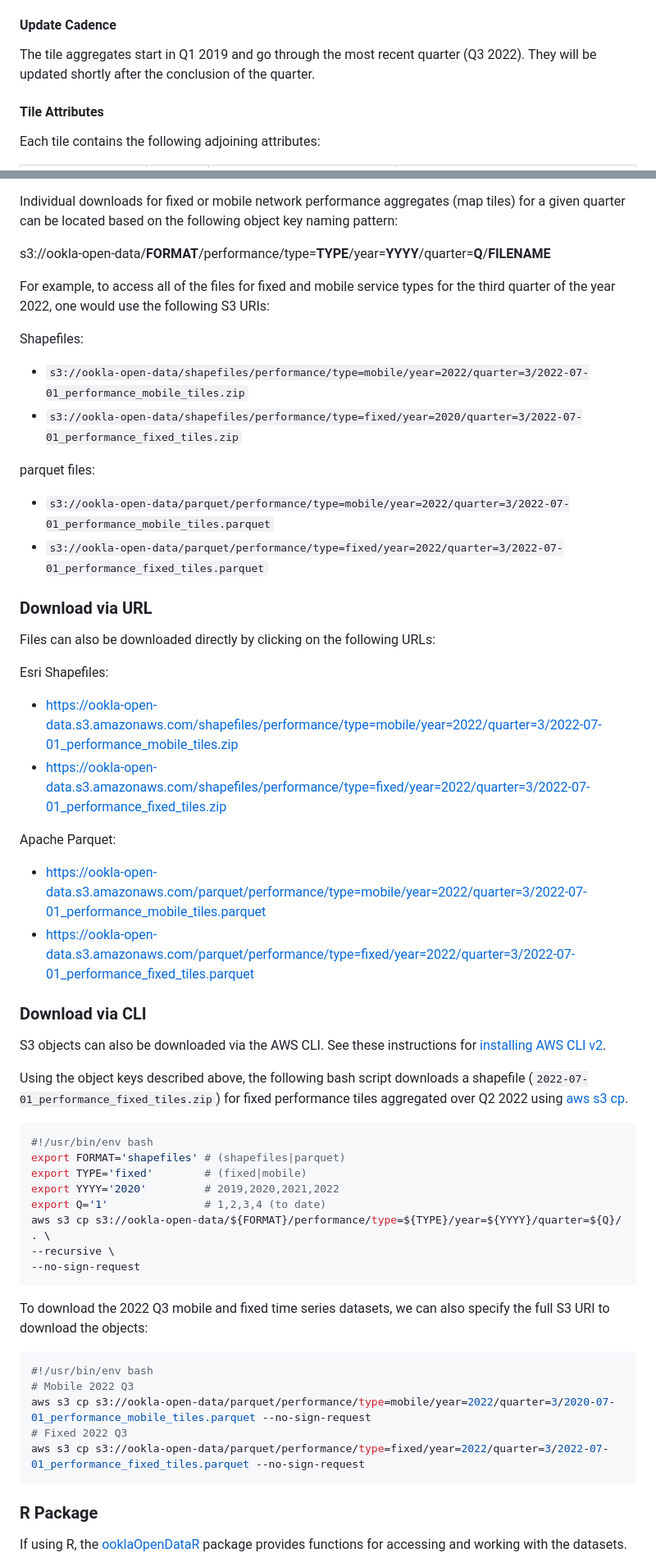
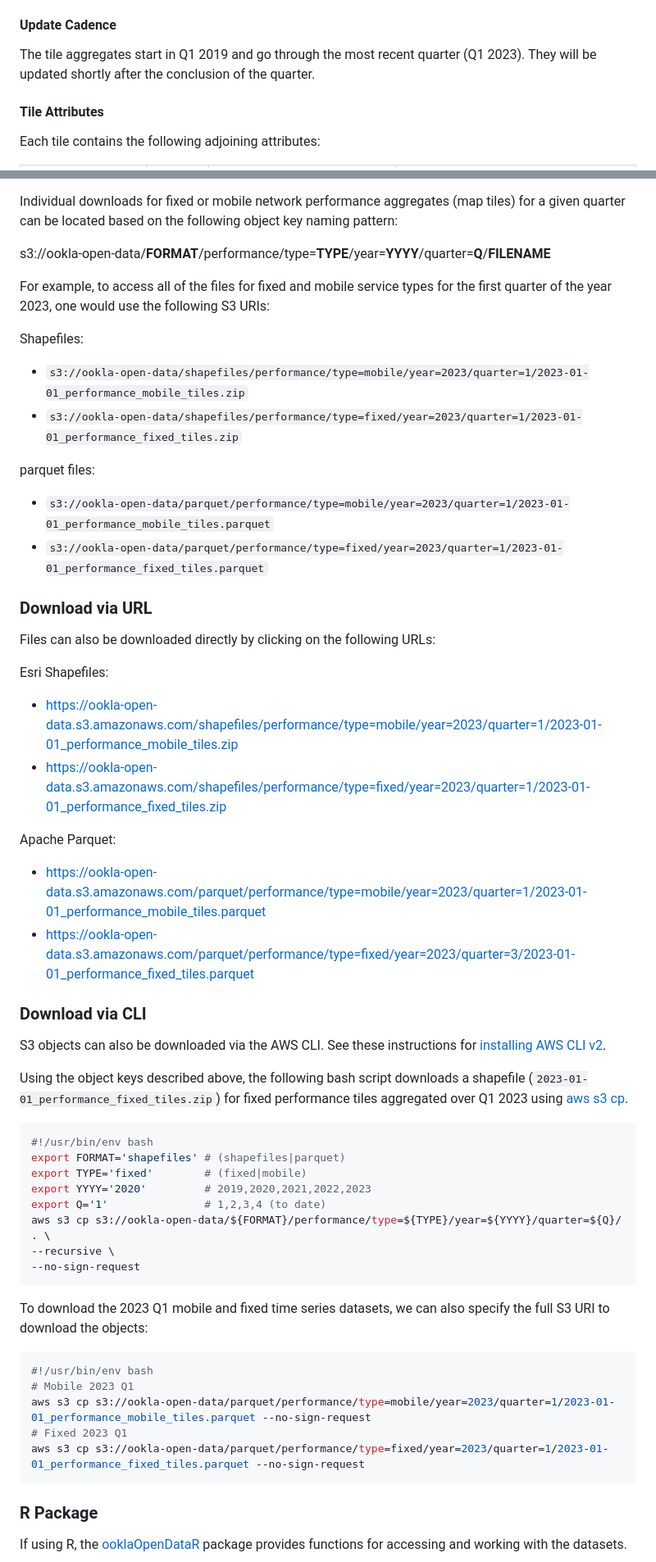
Before and after one commit to teamookla/ookla-open-data, a Markdown page: README.md, 2 parts joined by grey strips. Shown at 82% size. GitHub-like rendering.

Commit message:
README.md updated for Q1 2023

````diff
--- a/README.md
+++ b/README.md
@@ -19,7 +19,7 @@ For the purposes of these layers, a zoom level of 16 (z=16) is used for the tili
 
 #### Update Cadence
 
-The tile aggregates start in Q1 2019 and go through the most recent quarter (Q3 2022). They will be updated shortly after the conclusion of the quarter.
+The tile aggregates start in Q1 2019 and go through the most recent quarter (Q1 2023). They will be updated shortly after the conclusion of the quarter.
 
 #### Tile Attributes
 Each tile contains the following adjoining attributes:
@@ -98,17 +98,17 @@ Individual downloads for fixed or mobile network performance aggregates (map til
 
 s3://ookla-open-data/**FORMAT**/performance/type=**TYPE**/year=**YYYY**/quarter=**Q**/**FILENAME**
 
-For example, to access all of the files for fixed and mobile service types for the third quarter of the year 2022, one would use the following S3 URIs:
+For example, to access all of the files for fixed and mobile service types for the first quarter of the year 2023, one would use the following S3 URIs:
 
 Shapefiles:
 
-* `s3://ookla-open-data/shapefiles/performance/type=mobile/year=2022/quarter=3/2022-07-01_performance_mobile_tiles.zip`
-* `s3://ookla-open-data/shapefiles/performance/type=fixed/year=2020/quarter=3/2022-07-01_performance_fixed_tiles.zip`
+* `s3://ookla-open-data/shapefiles/performance/type=mobile/year=2023/quarter=1/2023-01-01_performance_mobile_tiles.zip`
+* `s3://ookla-open-data/shapefiles/performance/type=fixed/year=2023/quarter=1/2023-01-01_performance_fixed_tiles.zip`
 
 parquet files:
 
-* `s3://ookla-open-data/parquet/performance/type=mobile/year=2022/quarter=3/2022-07-01_performance_mobile_tiles.parquet`
-* `s3://ookla-open-data/parquet/performance/type=fixed/year=2022/quarter=3/2022-07-01_performance_fixed_tiles.parquet`
+* `s3://ookla-open-data/parquet/performance/type=mobile/year=2023/quarter=1/2023-01-01_performance_mobile_tiles.parquet`
+* `s3://ookla-open-data/parquet/performance/type=fixed/year=2023/quarter=1/2023-01-01_performance_fixed_tiles.parquet`
 
 
 ### Download via URL
@@ -117,25 +117,25 @@ Files can also be downloaded directly by clicking on the following URLs:
 
 Esri Shapefiles:
 
-* https://ookla-open-data.s3.amazonaws.com/shapefiles/performance/type=mobile/year=2022/quarter=3/2022-07-01_performance_mobile_tiles.zip
-* https://ookla-open-data.s3.amazonaws.com/shapefiles/performance/type=fixed/year=2022/quarter=3/2022-07-01_performance_fixed_tiles.zip
+* https://ookla-open-data.s3.amazonaws.com/shapefiles/performance/type=mobile/year=2023/quarter=1/2023-01-01_performance_mobile_tiles.zip
+* https://ookla-open-data.s3.amazonaws.com/shapefiles/performance/type=fixed/year=2023/quarter=1/2023-01-01_performance_fixed_tiles.zip
 
 Apache Parquet:
 
-* https://ookla-open-data.s3.amazonaws.com/parquet/performance/type=mobile/year=2022/quarter=3/2022-07-01_performance_mobile_tiles.parquet
-* https://ookla-open-data.s3.amazonaws.com/parquet/performance/type=fixed/year=2022/quarter=3/2022-07-01_performance_fixed_tiles.parquet
+* https://ookla-open-data.s3.amazonaws.com/parquet/performance/type=mobile/year=2023/quarter=1/2023-01-01_performance_mobile_tiles.parquet
+* https://ookla-open-data.s3.amazonaws.com/parquet/performance/type=fixed/year=2023/quarter=3/2023-01-01_performance_fixed_tiles.parquet
 
 ### Download via CLI
 
 S3 objects can also be downloaded via the AWS CLI. See these instructions for [installing AWS CLI v2](https://docs.aws.amazon.com/cli/latest/userguide/install-cliv2.html).
 
-Using the object keys described above, the following bash script downloads a shapefile (`2022-07-01_performance_fixed_tiles.zip`) for fixed performance tiles aggregated over Q2 2022 using [aws s3 cp](https://awscli.amazonaws.com/v2/documentation/api/latest/reference/s3/cp.html).
+Using the object keys described above, the following bash script downloads a shapefile (`2023-01-01_performance_fixed_tiles.zip`) for fixed performance tiles aggregated over Q1 2023 using [aws s3 cp](https://awscli.amazonaws.com/v2/documentation/api/latest/reference/s3/cp.html).
 
 ```bash
 #!/usr/bin/env bash
 export FORMAT='shapefiles' # (shapefiles|parquet)
 export TYPE='fixed'        # (fixed|mobile)
-export YYYY='2020'         # 2019,2020,2021,2022
+export YYYY='2020'         # 2019,2020,2021,2022,2023
 export Q='1'               # 1,2,3,4 (to date)
 aws s3 cp s3://ookla-open-data/${FORMAT}/performance/type=${TYPE}/year=${YYYY}/quarter=${Q}/ . \
 --recursive \
@@ -143,14 +143,14 @@ aws s3 cp s3://ookla-open-data/${FORMAT}/performance/type=${TYPE}/year=${YYYY}/q
 ```
 
 
-To download the 2022 Q3 mobile and fixed time series datasets, we can also specify the full S3 URI to download the objects:
+To download the 2023 Q1 mobile and fixed time series datasets, we can also specify the full S3 URI to download the objects:
 
 ``` bash
 #!/usr/bin/env bash
-# Mobile 2022 Q3
-aws s3 cp s3://ookla-open-data/parquet/performance/type=mobile/year=2022/quarter=3/2020-07-01_performance_mobile_tiles.parquet --no-sign-request
-# Fixed 2022 Q3
-aws s3 cp s3://ookla-open-data/parquet/performance/type=fixed/year=2022/quarter=3/2022-07-01_performance_fixed_tiles.parquet --no-sign-request
+# Mobile 2023 Q1
+aws s3 cp s3://ookla-open-data/parquet/performance/type=mobile/year=2023/quarter=1/2023-01-01_performance_mobile_tiles.parquet --no-sign-request
+# Fixed 2023 Q1
+aws s3 cp s3://ookla-open-data/parquet/performance/type=fixed/year=2023/quarter=1/2023-01-01_performance_fixed_tiles.parquet --no-sign-request
 ```
 
 
````
